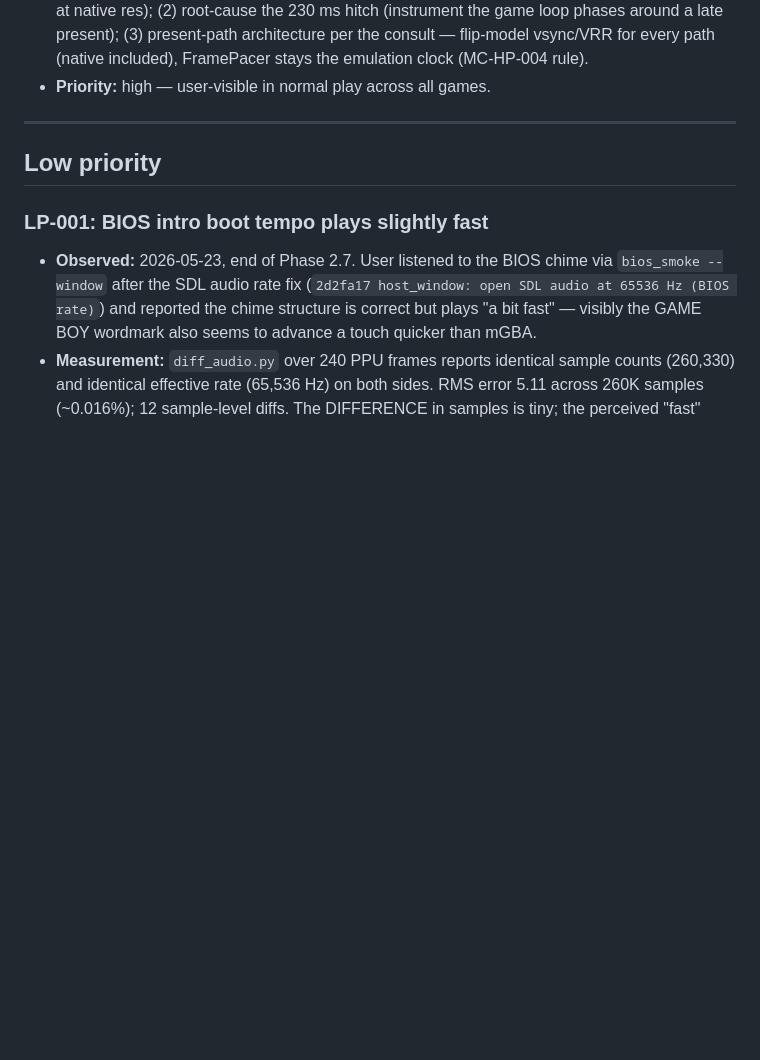
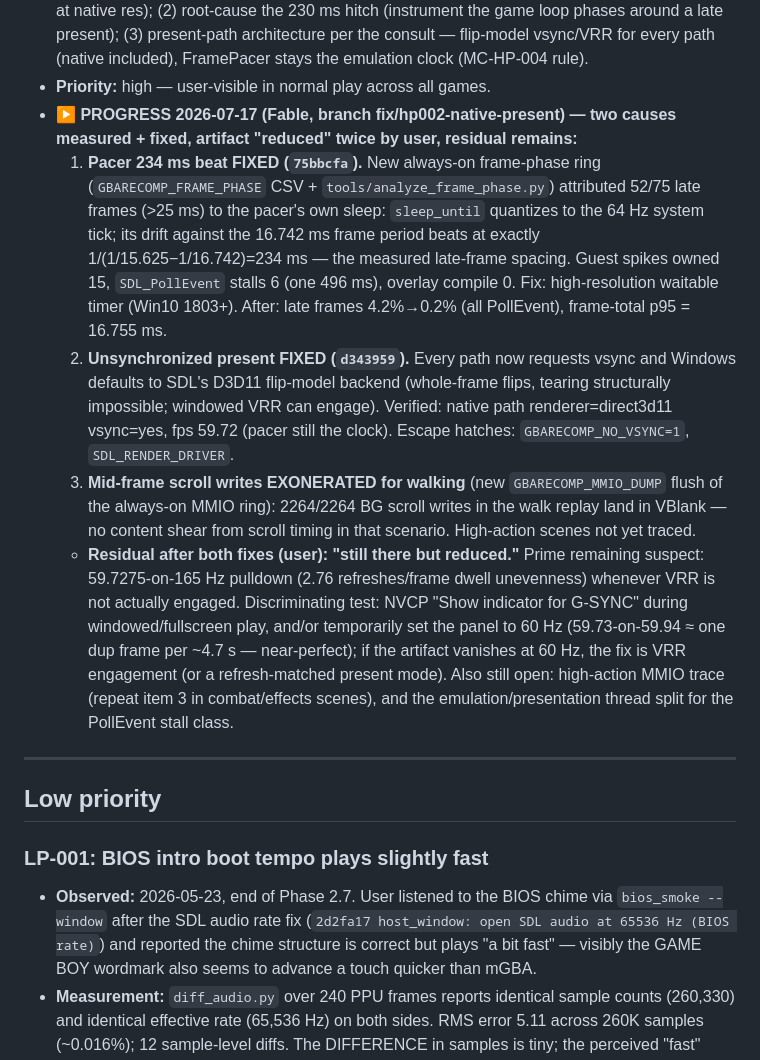
Before and after one commit to mstan/gbarecomp, a Markdown page: ISSUES.md, the part around the change. Drawn GitHub-style; blank space fills up the shorter version.

Commit message:
docs: HP-002 progress — pacer beat + unsynced present fixed; residual triaged
Co-Authored-By: Claude Fable 5 <noreply@anthropic.com>

```diff
--- a/ISSUES.md
+++ b/ISSUES.md
@@ -69,6 +69,37 @@ reproduced, and we chose not to fix immediately. Not a TODO list.
   consult — flip-model vsync/VRR for every path (native included),
   FramePacer stays the emulation clock (MC-HP-004 rule).
 - **Priority:** high — user-visible in normal play across all games.
+- **▶ PROGRESS 2026-07-17 (Fable, branch fix/hp002-native-present) — two
+  causes measured + fixed, artifact "reduced" twice by user, residual
+  remains:**
+  1. **Pacer 234 ms beat FIXED (`75bbcfa`).** New always-on frame-phase ring
+     (`GBARECOMP_FRAME_PHASE` CSV + `tools/analyze_frame_phase.py`) attributed
+     52/75 late frames (>25 ms) to the pacer's own sleep: `sleep_until`
+     quantizes to the 64 Hz system tick; its drift against the 16.742 ms
+     frame period beats at exactly 1/(1/15.625−1/16.742)=234 ms — the
+     measured late-frame spacing. Guest spikes owned 15, `SDL_PollEvent`
+     stalls 6 (one 496 ms), overlay compile 0. Fix: high-resolution waitable
+     timer (Win10 1803+). After: late frames 4.2%→0.2% (all PollEvent),
+     frame-total p95 = 16.755 ms.
+  2. **Unsynchronized present FIXED (`d343959`).** Every path now requests
+     vsync and Windows defaults to SDL's D3D11 flip-model backend (whole-frame
+     flips, tearing structurally impossible; windowed VRR can engage).
+     Verified: native path renderer=direct3d11 vsync=yes, fps 59.72 (pacer
+     still the clock). Escape hatches: `GBARECOMP_NO_VSYNC=1`,
+     `SDL_RENDER_DRIVER`.
+  3. **Mid-frame scroll writes EXONERATED for walking** (new
+     `GBARECOMP_MMIO_DUMP` flush of the always-on MMIO ring): 2264/2264 BG
+     scroll writes in the walk replay land in VBlank — no content shear from
+     scroll timing in that scenario. High-action scenes not yet traced.
+  - **Residual after both fixes (user): "still there but reduced."** Prime
+    remaining suspect: 59.7275-on-165 Hz pulldown (2.76 refreshes/frame dwell
+    unevenness) whenever VRR is not actually engaged. Discriminating test:
+    NVCP "Show indicator for G-SYNC" during windowed/fullscreen play, and/or
+    temporarily set the panel to 60 Hz (59.73-on-59.94 ≈ one dup frame per
+    ~4.7 s — near-perfect); if the artifact vanishes at 60 Hz, the fix is
+    VRR engagement (or a refresh-matched present mode). Also still open:
+    high-action MMIO trace (repeat item 3 in combat/effects scenes), and the
+    emulation/presentation thread split for the PollEvent stall class.
 
 ---
 
```
